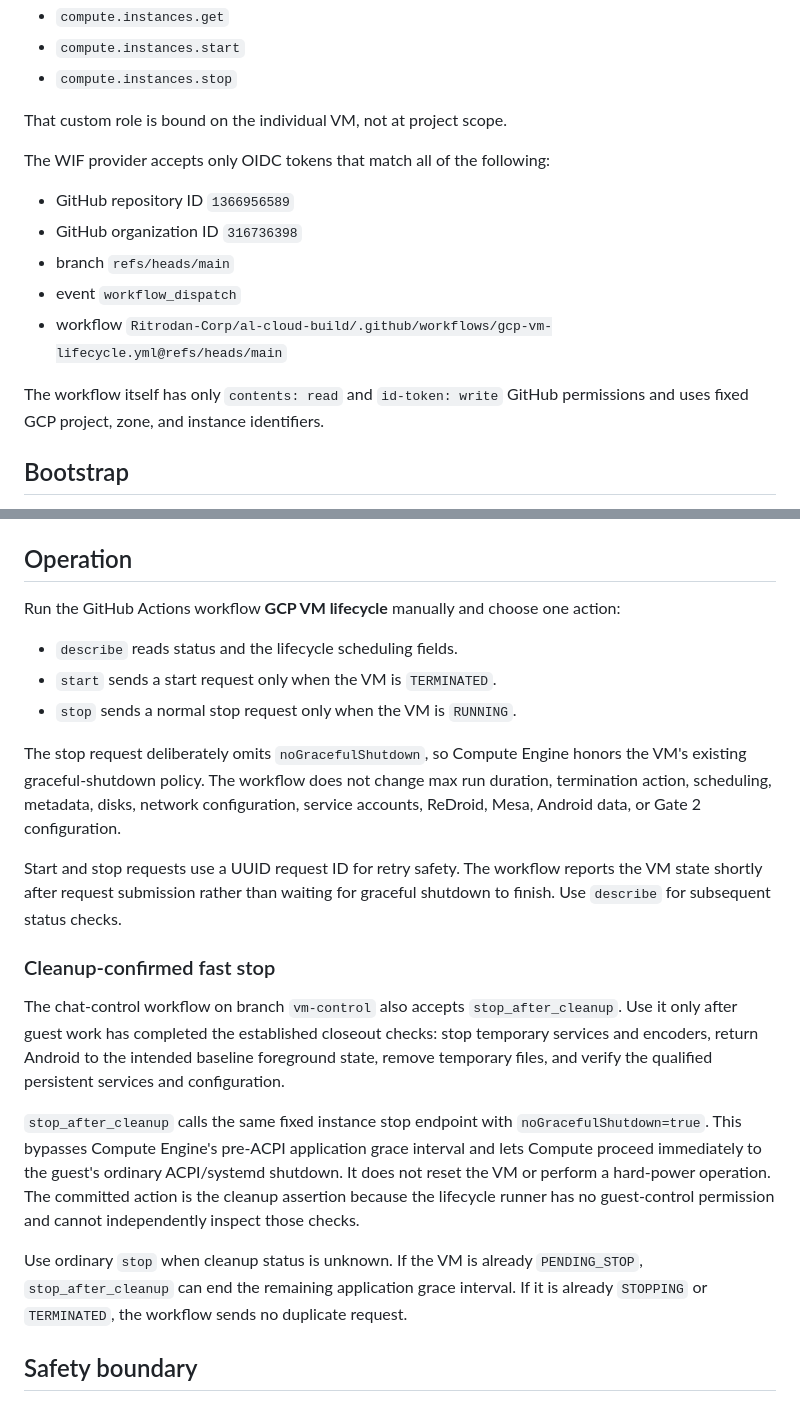
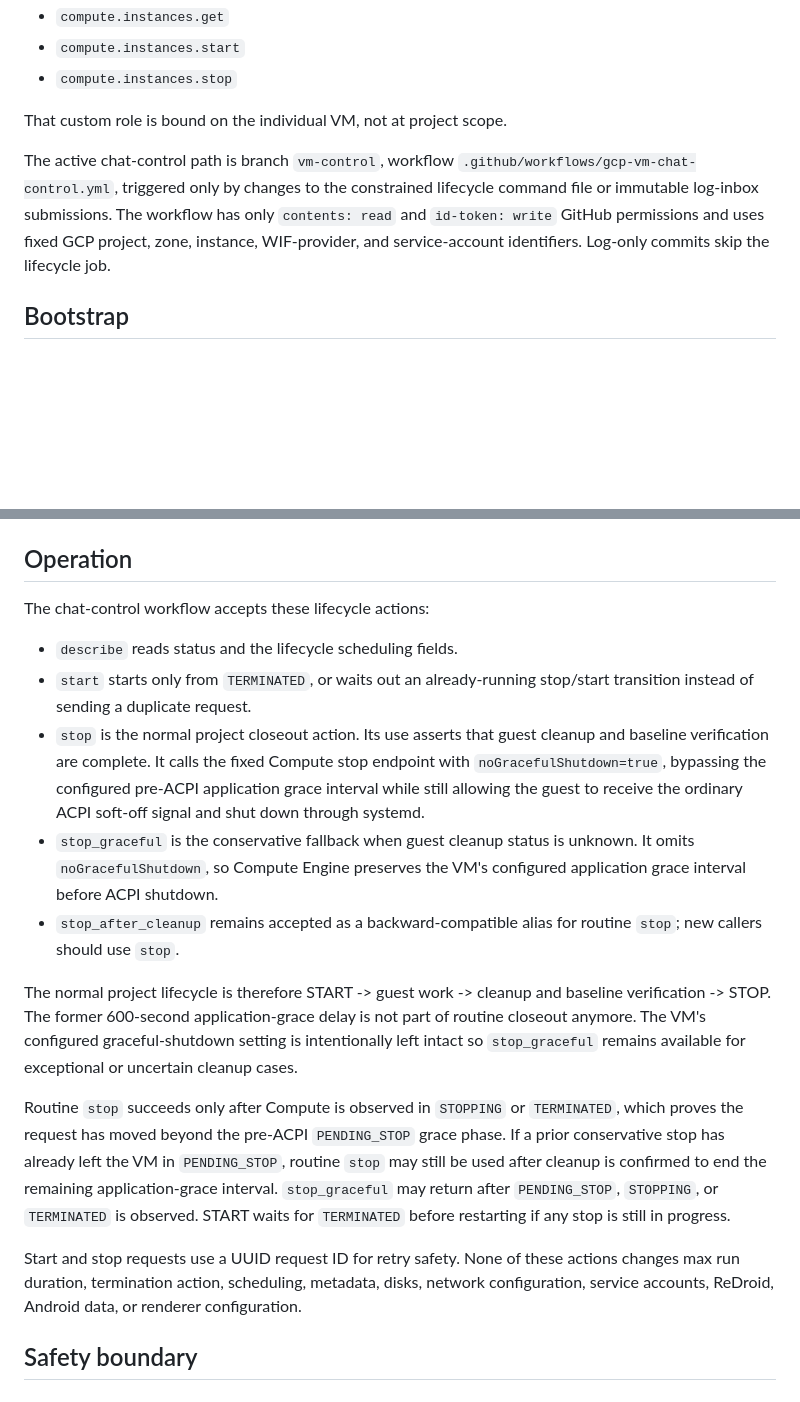
Before and after one commit to Ritrodan-Corp/al-cloud-build, a Markdown page: infra/gcp-lifecycle/README.md, 2 parts joined by grey strips. Rendered like a GitHub page; blank space fills up the shorter version.

Commit message:
Document no-delay routine VM stop contract

```diff
--- a/infra/gcp-lifecycle/README.md
+++ b/infra/gcp-lifecycle/README.md
@@ -14,15 +14,7 @@ The runtime service account is `alcloud-vm-lifecycle@project-97e3d26a-3ba2-4579-
 
 That custom role is bound on the individual VM, not at project scope.
 
-The WIF provider accepts only OIDC tokens that match all of the following:
-
-- GitHub repository ID `1366956589`
-- GitHub organization ID `316736398`
-- branch `refs/heads/main`
-- event `workflow_dispatch`
-- workflow `Ritrodan-Corp/al-cloud-build/.github/workflows/gcp-vm-lifecycle.yml@refs/heads/main`
-
-The workflow itself has only `contents: read` and `id-token: write` GitHub permissions and uses fixed GCP project, zone, and instance identifiers.
+The active chat-control path is branch `vm-control`, workflow `.github/workflows/gcp-vm-chat-control.yml`, triggered only by changes to the constrained lifecycle command file or immutable log-inbox submissions. The workflow has only `contents: read` and `id-token: write` GitHub permissions and uses fixed GCP project, zone, instance, WIF-provider, and service-account identifiers. Log-only commits skip the lifecycle job.
 
 ## Bootstrap
 
@@ -40,23 +32,19 @@ The script prints the numeric GCP project number. Add that value as the GitHub r
 
 ## Operation
 
-Run the GitHub Actions workflow **GCP VM lifecycle** manually and choose one action:
+The chat-control workflow accepts these lifecycle actions:
 
 - `describe` reads status and the lifecycle scheduling fields.
-- `start` sends a start request only when the VM is `TERMINATED`.
-- `stop` sends a normal stop request only when the VM is `RUNNING`.
+- `start` starts only from `TERMINATED`, or waits out an already-running stop/start transition instead of sending a duplicate request.
+- `stop` is the normal project closeout action. Its use asserts that guest cleanup and baseline verification are complete. It calls the fixed Compute stop endpoint with `noGracefulShutdown=true`, bypassing the configured pre-ACPI application grace interval while still allowing the guest to receive the ordinary ACPI soft-off signal and shut down through systemd.
+- `stop_graceful` is the conservative fallback when guest cleanup status is unknown. It omits `noGracefulShutdown`, so Compute Engine preserves the VM's configured application grace interval before ACPI shutdown.
+- `stop_after_cleanup` remains accepted as a backward-compatible alias for routine `stop`; new callers should use `stop`.
 
-The stop request deliberately omits `noGracefulShutdown`, so Compute Engine honors the VM's existing graceful-shutdown policy. The workflow does not change max run duration, termination action, scheduling, metadata, disks, network configuration, service accounts, ReDroid, Mesa, Android data, or Gate 2 configuration.
+The normal project lifecycle is therefore START -> guest work -> cleanup and baseline verification -> STOP. The former 600-second application-grace delay is not part of routine closeout anymore. The VM's configured graceful-shutdown setting is intentionally left intact so `stop_graceful` remains available for exceptional or uncertain cleanup cases.
 
-Start and stop requests use a UUID request ID for retry safety. The workflow reports the VM state shortly after request submission rather than waiting for graceful shutdown to finish. Use `describe` for subsequent status checks.
+Routine `stop` succeeds only after Compute is observed in `STOPPING` or `TERMINATED`, which proves the request has moved beyond the pre-ACPI `PENDING_STOP` grace phase. If a prior conservative stop has already left the VM in `PENDING_STOP`, routine `stop` may still be used after cleanup is confirmed to end the remaining application-grace interval. `stop_graceful` may return after `PENDING_STOP`, `STOPPING`, or `TERMINATED` is observed. START waits for `TERMINATED` before restarting if any stop is still in progress.
 
-### Cleanup-confirmed fast stop
-
-The chat-control workflow on branch `vm-control` also accepts `stop_after_cleanup`. Use it only after guest work has completed the established closeout checks: stop temporary services and encoders, return Android to the intended baseline foreground state, remove temporary files, and verify the qualified persistent services and configuration.
-
-`stop_after_cleanup` calls the same fixed instance stop endpoint with `noGracefulShutdown=true`. This bypasses Compute Engine's pre-ACPI application grace interval and lets Compute proceed immediately to the guest's ordinary ACPI/systemd shutdown. It does not reset the VM or perform a hard-power operation. The committed action is the cleanup assertion because the lifecycle runner has no guest-control permission and cannot independently inspect those checks.
-
-Use ordinary `stop` when cleanup status is unknown. If the VM is already `PENDING_STOP`, `stop_after_cleanup` can end the remaining application grace interval. If it is already `STOPPING` or `TERMINATED`, the workflow sends no duplicate request.
+Start and stop requests use a UUID request ID for retry safety. None of these actions changes max run duration, termination action, scheduling, metadata, disks, network configuration, service accounts, ReDroid, Android data, or renderer configuration.
 
 ## Safety boundary
 
```
